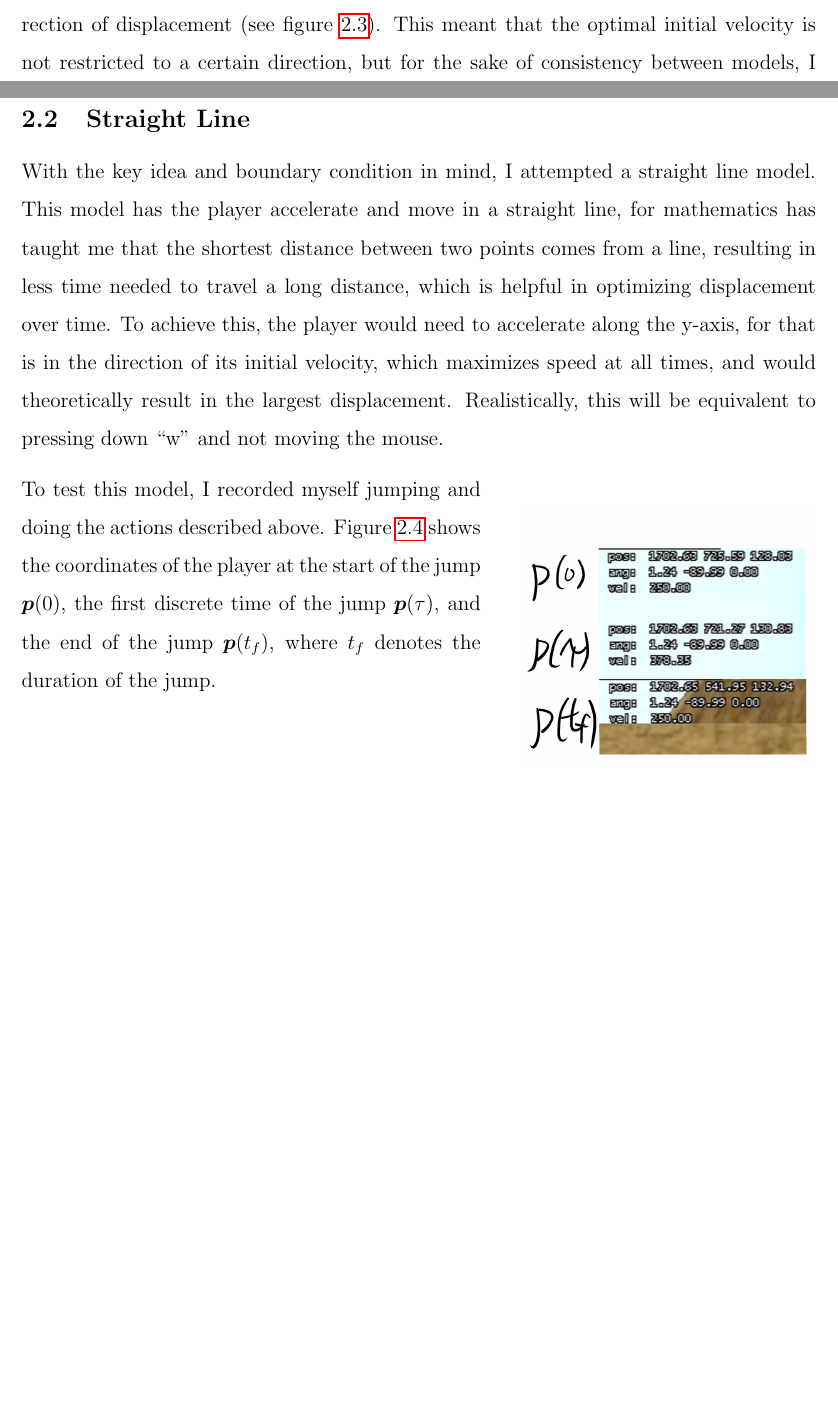
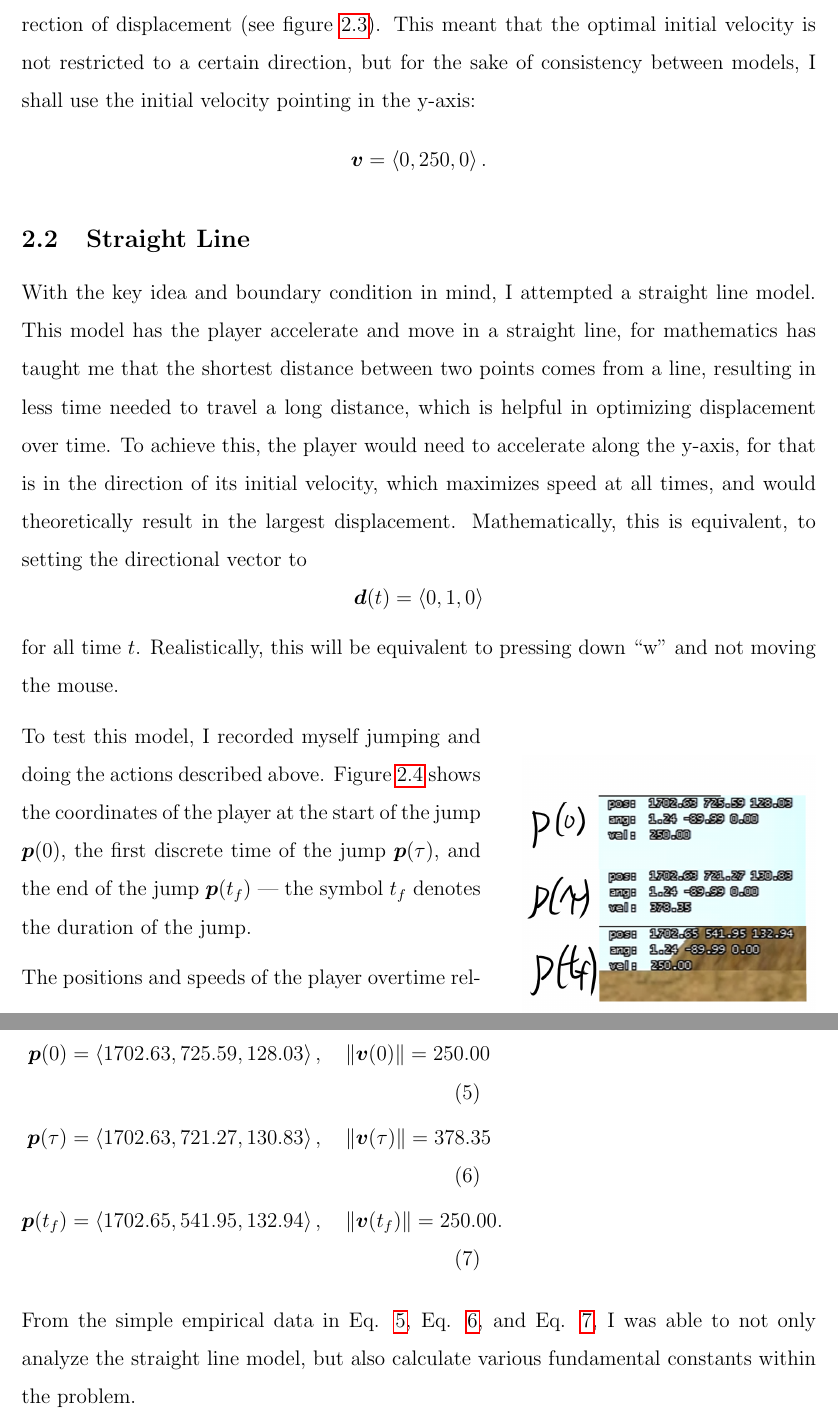
Before and after one commit to Troppydash/IAProjects, a LaTeX document (EE/jump/jump.tex): two parts of pages 6 and 7 of 8 before the commit and two parts of pages 7 and 8 of 10 after it, joined at a grey line, cut so that both start at the same text, the shorter picture padded with empty space. Compiled offline with pdfLaTeX.

Commit message:
Evaluate first model

```diff
--- a/EE/jump/jump.tex
+++ b/EE/jump/jump.tex
@@ -120,6 +120,7 @@
 \newcommand{\tunit}[1]{\boldsymbol{\hat{#1}}}
 \newcommand{\tmag}[1]{\|#1\|}
 \newcommand{\tang}[1]{\left\langle #1 \right\rangle}
+\newcommand{\td}{\tvec{d}}
 \newcommand{\ta}{\tvec{a}}
 \newcommand{\tv}{\tvec{v}}
 \newcommand{\tp}{\tvec{p}}
@@ -239,7 +240,11 @@ Furthermore, it should be noted that the problem is rotationally invariant when
 \]
 
 \subsection{Straight Line}
-With the key idea and boundary condition in mind, I attempted a straight line model. This model has the player accelerate and move in a straight line, for mathematics has taught me that the shortest distance between two points comes from a line, resulting in less time needed to travel a long distance, which is helpful in optimizing displacement over time. To achieve this, the player would need to accelerate along the y-axis, for that is in the direction of its initial velocity, which maximizes speed at all times, and would theoretically result in the largest displacement. Realistically, this will be equivalent to pressing down ``w'' and not moving the mouse.
+With the key idea and boundary condition in mind, I attempted a straight line model. This model has the player accelerate and move in a straight line, for mathematics has taught me that the shortest distance between two points comes from a line, resulting in less time needed to travel a long distance, which is helpful in optimizing displacement over time. To achieve this, the player would need to accelerate along the y-axis, for that is in the direction of its initial velocity, which maximizes speed at all times, and would theoretically result in the largest displacement. Mathematically, this is equivalent, to setting the directional vector to
+\[
+    \td(t) = \tang{0, 1, 0}
+\]
+for all time $t$. Realistically, this will be equivalent to pressing down ``w'' and not moving the mouse.
 % do model!!
 
 \begin{wrapfigure}{r}{0.40\textwidth}
@@ -248,7 +253,20 @@ With the key idea and boundary condition in mind, I attempted a straight line mo
     \label{fig:2straightjumping}
 \end{wrapfigure}
 
-To test this model, I recorded myself jumping and doing the actions described above. Figure \ref{fig:2straightjumping} shows the coordinates of the player at the start of the jump $\tp(0)$, the first discrete time of the jump $\tp(\tau)$, and the end of the jump $\tp(t_f)$, where $t_f$ denotes the duration of the jump. % explain
+To test this model, I recorded myself jumping and doing the actions described above. Figure \ref{fig:2straightjumping} shows the coordinates of the player at the start of the jump $\tp(0)$, the first discrete time of the jump $\tp(\tau)$, and the end of the jump $\tp(t_f)$ --- the symbol $t_f$ denotes the duration of the jump.
+
+The positions and speeds of the player overtime relative the ``map'' origin is
+\begin{align}
+ \tp(0) &= \tang{1702.63, 725.59, 128.03}, \quad \tmag{\tv(0)} = 250.00 \label{eq:2emp0}\\
+ \tp(\tau) &= \tang{1702.63, 721.27, 130.83}, \quad \tmag{\tv(\tau)} = 378.35 \label{eq:2emp1}\\
+ \tp(t_f) &= \tang{1702.65,541.95, 132.94}, \quad \tmag{\tv(t_f)} = 250.00 \label{eq:2emp2}.
+\end{align}
+
+From the simple empirical data in Eq. \ref{eq:2emp0}, Eq. \ref{eq:2emp1}, and Eq. \ref{eq:2emp2}, I was able to not only analyze the straight line model, but also calculate various fundamental constants within the problem.
+
+
+
+
 
 
 
```
Also changed, not shown: EE/jump/sections/introduction.tex (+2 -1 lines), EE/jump/jump.tex (2 more changed lines).
